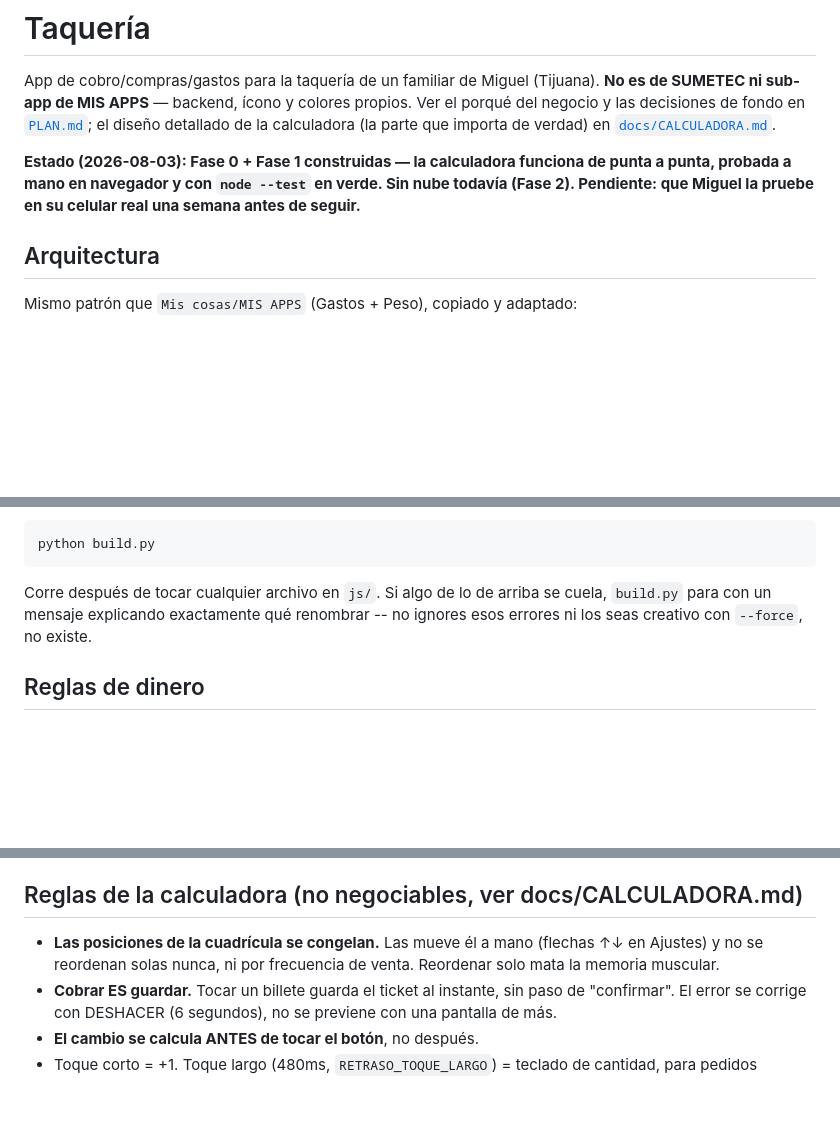
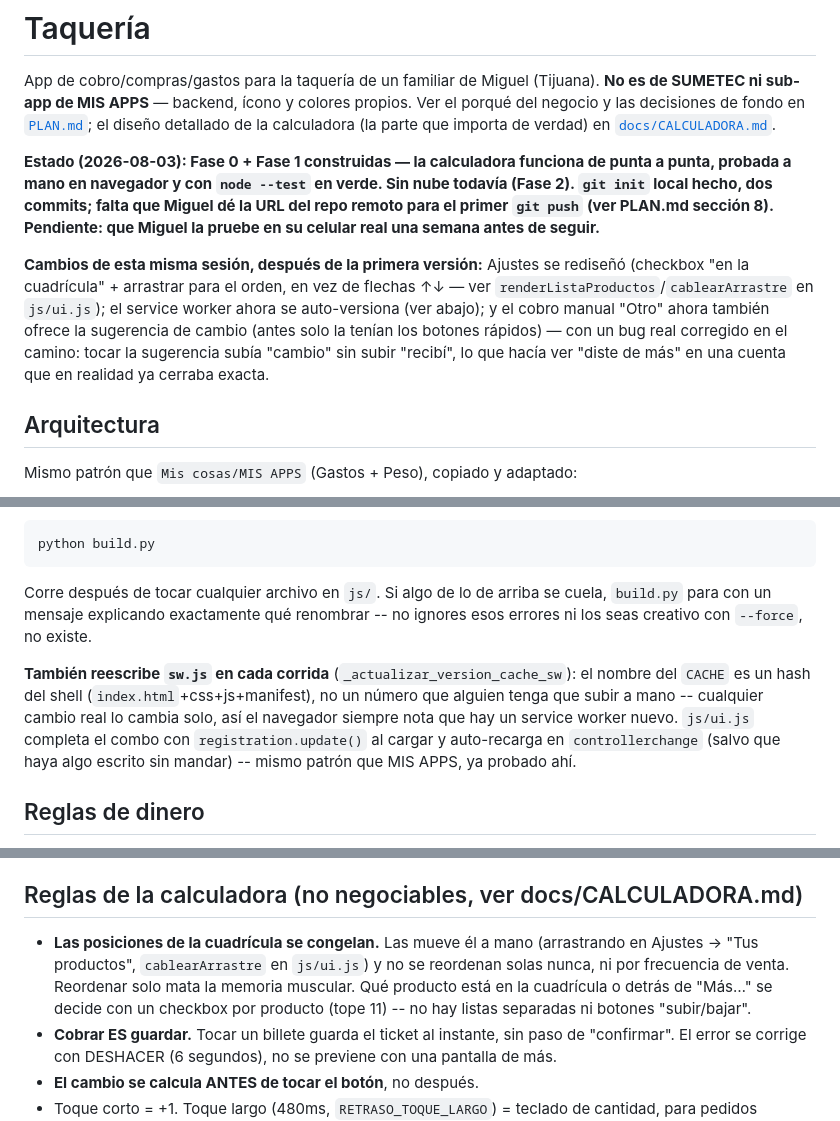
Before and after one commit to Miguelthth/taqueria-laGlorieta, a Markdown page: CLAUDE.md, 3 parts joined by grey strips. GitHub-like rendering; blank space fills up the shorter version.

Commit message:
Documenta el rediseño de Ajustes, el cache-busting y el estado de git
Sin cambios de código -- solo PLAN.md y CLAUDE.md al día.

```diff
--- a/CLAUDE.md
+++ b/CLAUDE.md
@@ -8,8 +8,19 @@ importa de verdad) en [`docs/CALCULADORA.md`](docs/CALCULADORA.md).
 
 **Estado (2026-08-03): Fase 0 + Fase 1 construidas — la calculadora funciona
 de punta a punta, probada a mano en navegador y con `node --test` en verde.
-Sin nube todavía (Fase 2). Pendiente: que Miguel la pruebe en su celular real
-una semana antes de seguir.**
+Sin nube todavía (Fase 2). `git init` local hecho, dos commits; falta que
+Miguel dé la URL del repo remoto para el primer `git push` (ver PLAN.md
+sección 8). Pendiente: que Miguel la pruebe en su celular real una semana
+antes de seguir.**
+
+**Cambios de esta misma sesión, después de la primera versión:** Ajustes se
+rediseñó (checkbox "en la cuadrícula" + arrastrar para el orden, en vez de
+flechas ↑↓ — ver `renderListaProductos`/`cablearArrastre` en `js/ui.js`); el
+service worker ahora se auto-versiona (ver abajo); y el cobro manual "Otro"
+ahora también ofrece la sugerencia de cambio (antes solo la tenían los
+botones rápidos) — con un bug real corregido en el camino: tocar la
+sugerencia subía "cambio" sin subir "recibí", lo que hacía ver "diste de
+más" en una cuenta que en realidad ya cerraba exacta.
 
 ## Arquitectura
 
@@ -71,6 +82,14 @@ se cuela, `build.py` para con un mensaje explicando exactamente qué
 renombrar -- no ignores esos errores ni los seas creativo con `--force`,
 no existe.
 
+**También reescribe `sw.js` en cada corrida** (`_actualizar_version_cache_sw`):
+el nombre del `CACHE` es un hash del shell (`index.html`+css+js+manifest), no
+un número que alguien tenga que subir a mano -- cualquier cambio real lo
+cambia solo, así el navegador siempre nota que hay un service worker nuevo.
+`js/ui.js` completa el combo con `registration.update()` al cargar y
+auto-recarga en `controllerchange` (salvo que haya algo escrito sin mandar) --
+mismo patrón que MIS APPS, ya probado ahí.
+
 ## Reglas de dinero
 
 - **Todo en centavos enteros** (`dinero.js::aCentavos/aPesos`), nunca
@@ -88,8 +107,11 @@ no existe.
 ## Reglas de la calculadora (no negociables, ver docs/CALCULADORA.md)
 
 - **Las posiciones de la cuadrícula se congelan.** Las mueve él a mano
-  (flechas ↑↓ en Ajustes) y no se reordenan solas nunca, ni por frecuencia de
-  venta. Reordenar solo mata la memoria muscular.
+  (arrastrando en Ajustes → "Tus productos", `cablearArrastre` en `js/ui.js`)
+  y no se reordenan solas nunca, ni por frecuencia de venta. Reordenar solo
+  mata la memoria muscular. Qué producto está en la cuadrícula o detrás de
+  "Más…" se decide con un checkbox por producto (tope 11) -- no hay listas
+  separadas ni botones "subir/bajar".
 - **Cobrar ES guardar.** Tocar un billete guarda el ticket al instante, sin
   paso de "confirmar". El error se corrige con DESHACER (6 segundos), no se
   previene con una pantalla de más.
```
Also changed, not shown: PLAN.md (+19 -3 lines).
